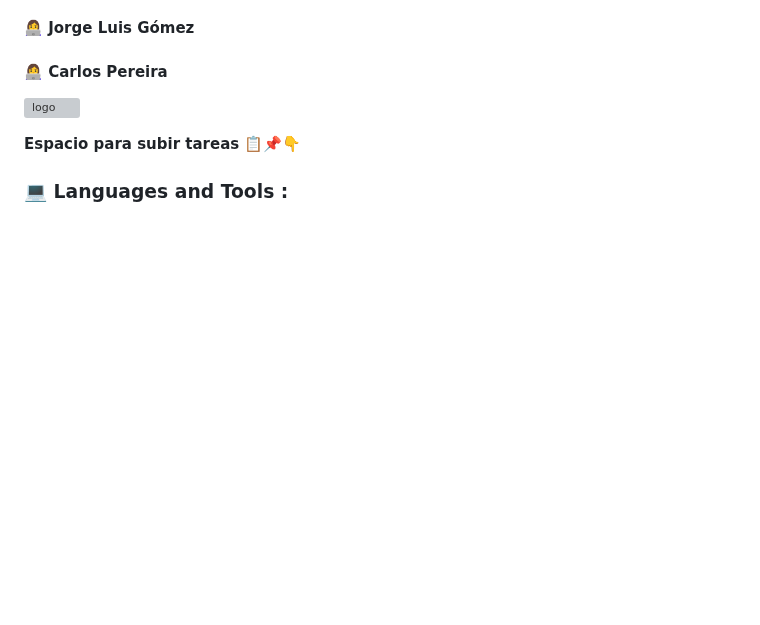
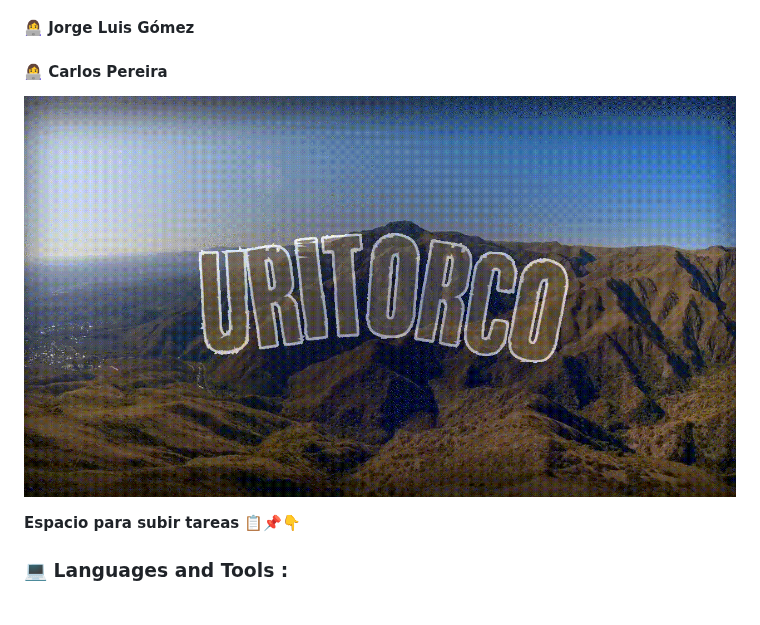
Before and after one commit to CodeSystem2022/Uritorco_UTN_Tercer_Semestre_2023, a Markdown page: README.md, the part around the change. GitHub-like rendering; blank space fills up the shorter version; grey boxes are pictures that could not be loaded.

Commit message:
Update README.md
actualización logo 1.0 (estatico)

```diff
--- a/README.md
+++ b/README.md
@@ -5,7 +5,7 @@
 #### 👨‍💻 Verónica Díaz
 #### 👩‍💻 Jorge Luis Gómez
 #### 👩‍💻 Carlos Pereira
-![logo](https://github.com/CodeSystem2022/Uritorco_UTN_Tercer_Semestre_2023/blob/main/logo_anim_uritorco_2023_optim.gif)
+![logo](https://github.com/CodeSystem2022/Uritorco_UTN_Tercer_Semestre_2023/blob/main/logo_static.gif)
 
 **Espacio para subir tareas 📋📌👇**<div>
   <h3> 💻 Languages and Tools :
```
